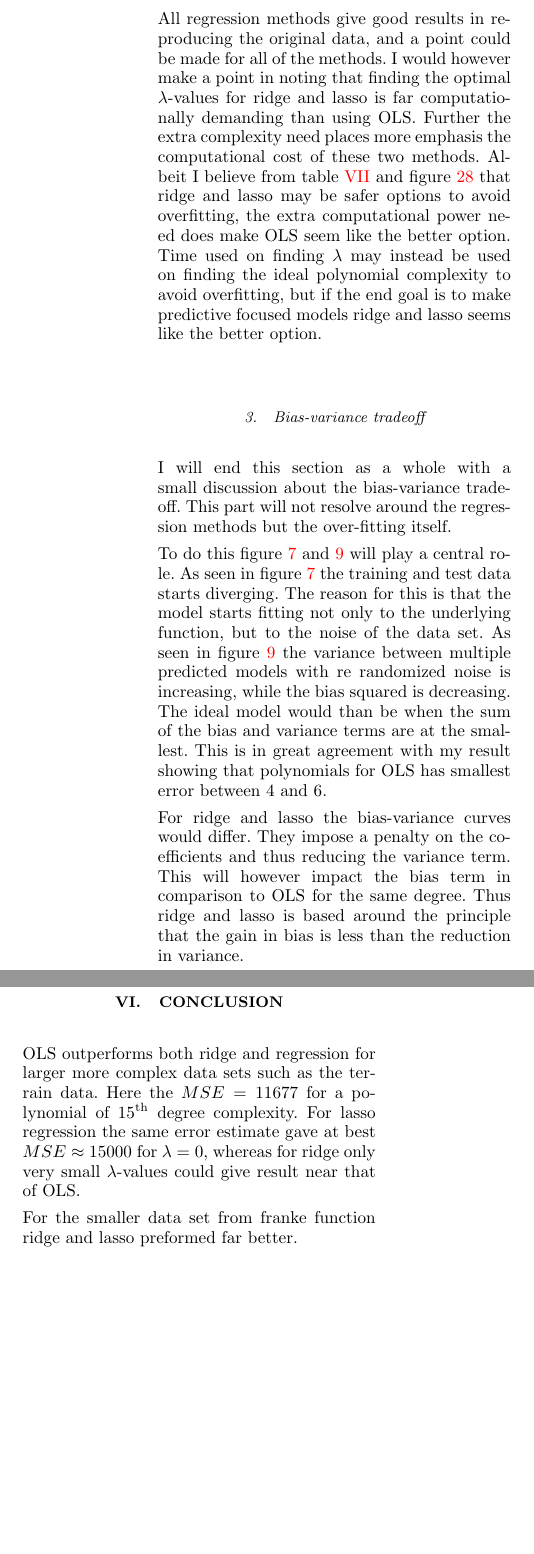
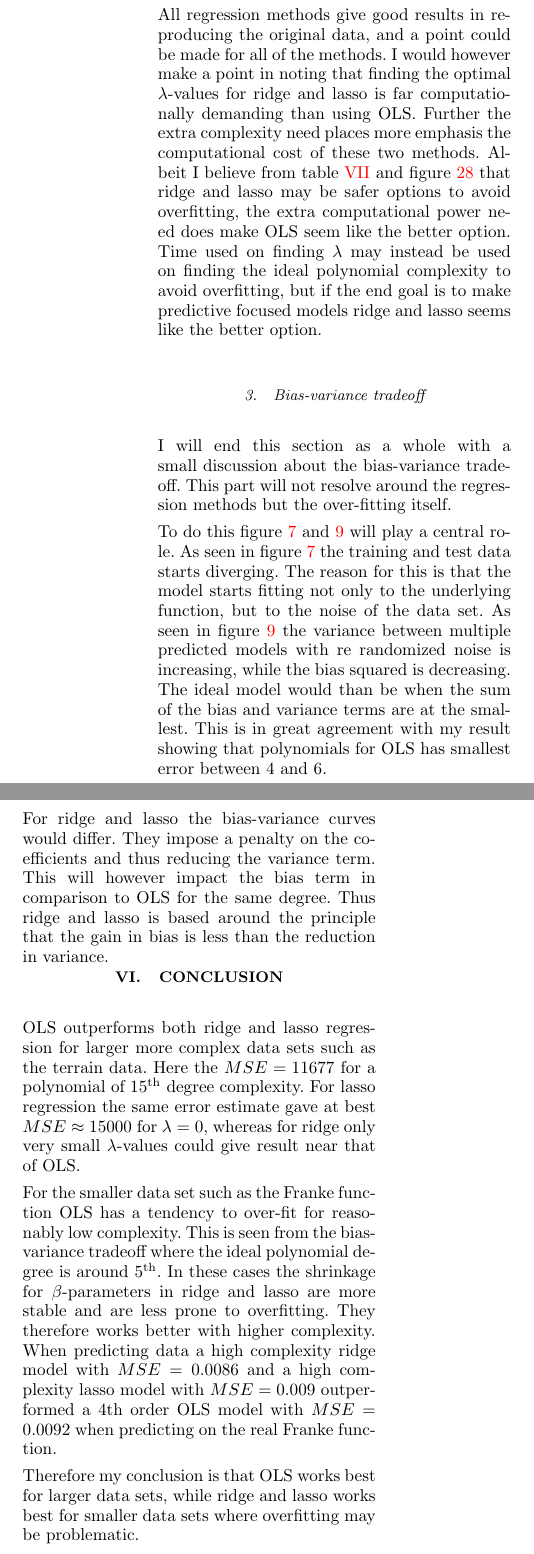
Before and after one commit to JonOttesen/FYS-STK-Projects, a LaTeX paper (Project 1/project_1.tex): two parts of the columns of page 17 of 22 before the commit and two parts of the columns of page 17 of 21 after it, joined at a grey line, cut so that both start at the same text, the shorter picture padded with empty space. Compiled offline with pdfLaTeX.

Commit message:
Decent conclusion if anything

```diff
--- a/Project 1/project_1.tex
+++ b/Project 1/project_1.tex
@@ -825,7 +825,11 @@ For ridge and lasso the bias-variance curves would differ. They impose a penalty
 
 \section{Conclusion}\label{sec:Conclusion}
 
-OLS outperforms both ridge and regression for larger more complex data sets such as the terrain data. Here the \(MSE=11677\) for a polynomial of 15\(^\text{th}\) degree complexity. For lasso regression the same error estimate gave at best \(MSE\approx 15000\) for \(\lambda = 0\), whereas for ridge only very small \(\lambda\)-values could give result near that of OLS.
+OLS outperforms both ridge and lasso regression for larger more complex data sets such as the terrain data. Here the \(MSE=11677\) for a polynomial of 15\(^\text{th}\) degree complexity. For lasso regression the same error estimate gave at best \(MSE\approx 15000\) for \(\lambda = 0\), whereas for ridge only very small \(\lambda\)-values could give result near that of OLS.
 
-For the smaller data set from franke function ridge and lasso preformed far better.
+For the smaller data set such as the Franke function OLS has a tendency to over-fit for reasonably low complexity. This is seen from the bias-variance tradeoff where the ideal polynomial degree is around 5\(^\text{th}\). In these cases the shrinkage for \(\beta\)-parameters in ridge and lasso are more stable and are less prone to overfitting. They therefore works better with higher complexity. When predicting data a high complexity ridge model with \(MSE = 0.0086\) and a high complexity lasso model with \(MSE = 0.009\) outperformed a 4\(\text{th}\) order OLS model with \(MSE = 0.0092\) when predicting on the real Franke function.
 
+Therefore my conclusion is that OLS works best for larger data sets, while ridge and lasso works best for smaller data sets where overfitting may be problematic.
+
+\onecolumngrid
+\newpage
@@ -890,8 +895,6 @@ For the smaller data set from franke function ridge and lasso preformed far bett
 \caption{The \(\beta\)-values for the OLS regression method using 10 folds in k-fold cross validation on the training data in a train/test data set. The confidence interval is 95\%, and is standard error between the corresponding \(\beta_i\)-coefficients i.e the std for \(\beta_0\), \(\beta_1\), \(\beta_2\) etc.}
 \label{tab:14}
 \end{table}
-
-\FloatBarrier
 
 \section{Figures}
 
```
Also changed, not shown: Project 1/references.bib (+1 -1 lines), Project 1/project_1.bbl, Project 1/project_1.pdf, Project 1/project_1.tex (8 more changed lines), 5 other files.
